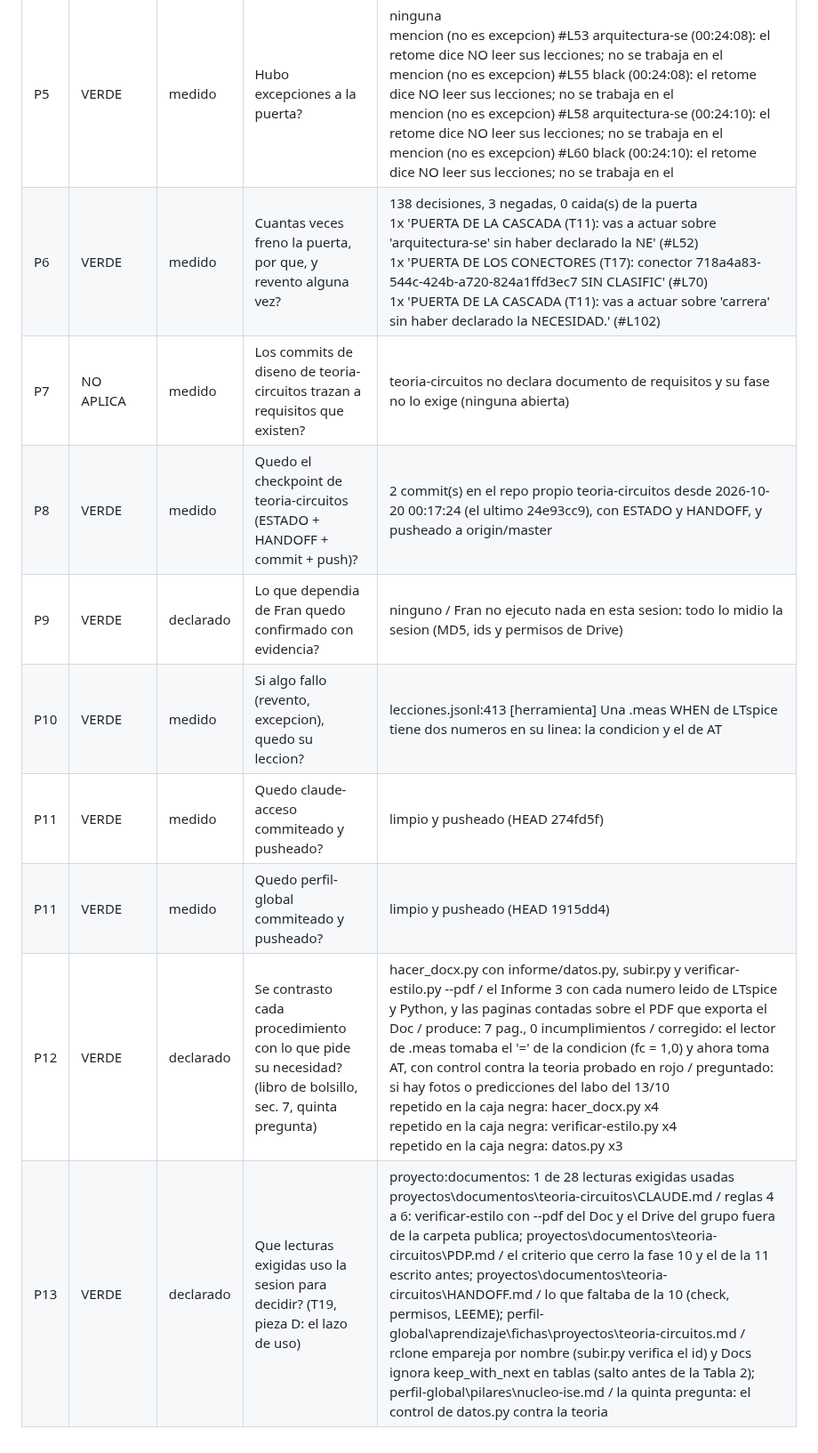
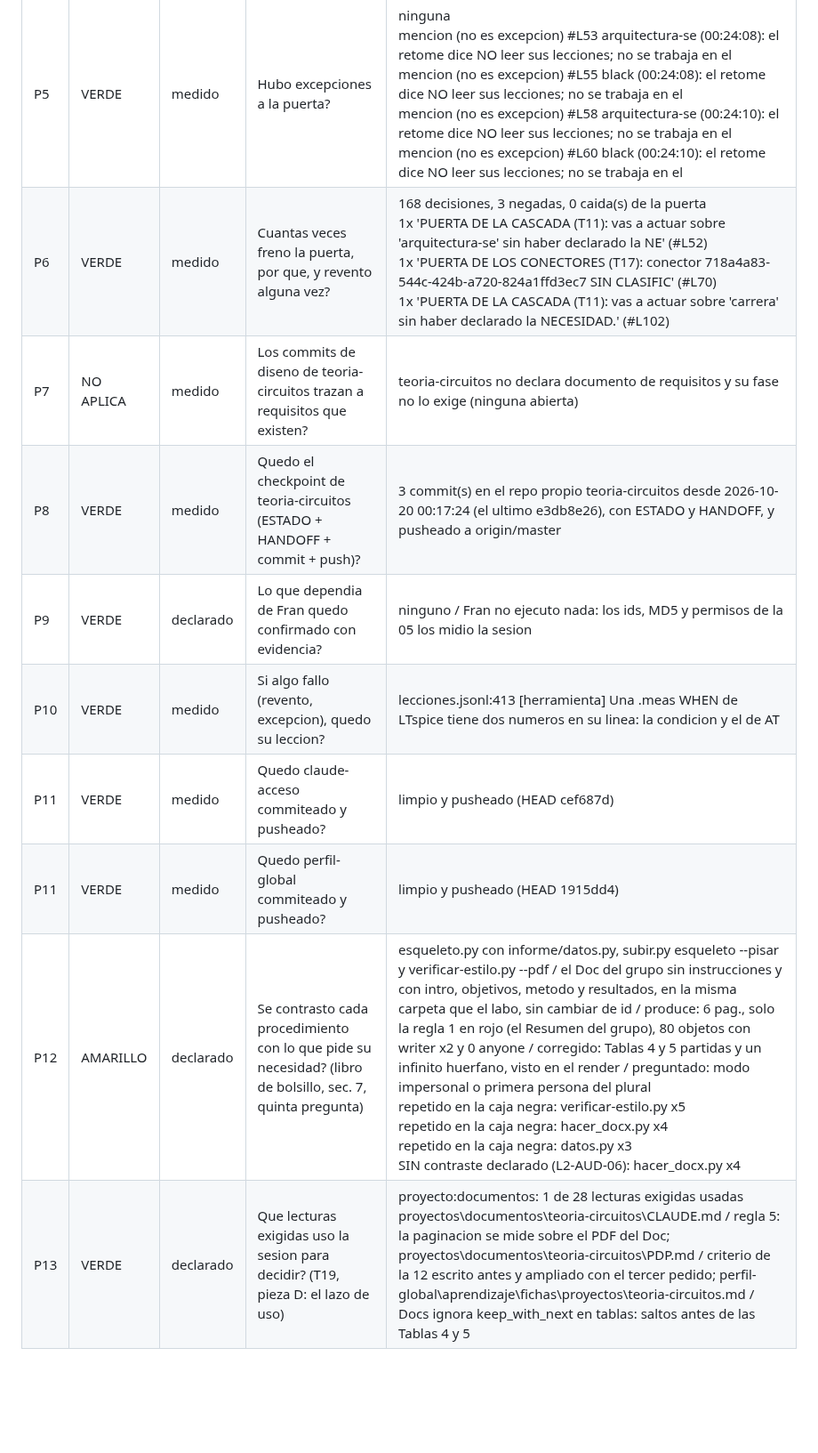
Before and after one commit to fransalomone21/claude-acceso, a Markdown page: .claude/auditorias/2026-10-20-7a1f5c8f.md, the part around one of its changes. Shown at 89% size. GitHub-like rendering; blank space fills up the shorter version.

Commit message:
auditoria 7a1f5c8f (segunda parte): fase 12 de teoria-circuitos
Co-Authored-By: Claude Opus 5.5 <noreply@anthropic.com>

```diff
--- a/.claude/auditorias/2026-10-20-7a1f5c8f.md
+++ b/.claude/auditorias/2026-10-20-7a1f5c8f.md
@@ -10,12 +10,12 @@ Proyectos: teoria-circuitos.
 | P3 | VERDE | medido | Se leyo el libro de bolsillo entero antes de la primera accion sobre un proyecto? | lecturas #L9 1-2000 cubren 1-302 antes de #L40 (Bash cd /c/Users/frans/Desktop/claude-acceso/proyectos/documentos) |
 | P4 | VERDE | medido | Quedo leido todo lo exigido para teoria-circuitos? | 31 de 31 tramos exigidos, cubiertos (medido con el catalogo de HOY: si cambio durante la sesion, lo exigido entonces pudo ser otro) |
 | P5 | VERDE | medido | Hubo excepciones a la puerta? | ninguna<br>mencion (no es excepcion) #L53 arquitectura-se (00:24:08): el retome dice NO leer sus lecciones; no se trabaja en el<br>mencion (no es excepcion) #L55 black (00:24:08): el retome dice NO leer sus lecciones; no se trabaja en el<br>mencion (no es excepcion) #L58 arquitectura-se (00:24:10): el retome dice NO leer sus lecciones; no se trabaja en el<br>mencion (no es excepcion) #L60 black (00:24:10): el retome dice NO leer sus lecciones; no se trabaja en el |
-| P6 | VERDE | medido | Cuantas veces freno la puerta, por que, y revento alguna vez? | 138 decisiones, 3 negadas, 0 caida(s) de la puerta<br>1x 'PUERTA DE LA CASCADA (T11): vas a actuar sobre 'arquitectura-se' sin haber declarado la NE' (#L52)<br>1x 'PUERTA DE LOS CONECTORES (T17): conector 718a4a83-544c-424b-a720-824a1ffd3ec7 SIN CLASIFIC' (#L70)<br>1x 'PUERTA DE LA CASCADA (T11): vas a actuar sobre 'carrera' sin haber declarado la NECESIDAD.' (#L102) |
+| P6 | VERDE | medido | Cuantas veces freno la puerta, por que, y revento alguna vez? | 168 decisiones, 3 negadas, 0 caida(s) de la puerta<br>1x 'PUERTA DE LA CASCADA (T11): vas a actuar sobre 'arquitectura-se' sin haber declarado la NE' (#L52)<br>1x 'PUERTA DE LOS CONECTORES (T17): conector 718a4a83-544c-424b-a720-824a1ffd3ec7 SIN CLASIFIC' (#L70)<br>1x 'PUERTA DE LA CASCADA (T11): vas a actuar sobre 'carrera' sin haber declarado la NECESIDAD.' (#L102) |
 | P7 | NO APLICA | medido | Los commits de diseno de teoria-circuitos trazan a requisitos que existen? | teoria-circuitos no declara documento de requisitos y su fase no lo exige (ninguna abierta) |
-| P8 | VERDE | medido | Quedo el checkpoint de teoria-circuitos (ESTADO + HANDOFF + commit + push)? | 2 commit(s) en el repo propio teoria-circuitos desde 2026-10-20 00:17:24 (el ultimo 24e93cc9), con ESTADO y HANDOFF, y pusheado a origin/master |
-| P9 | VERDE | declarado | Lo que dependia de Fran quedo confirmado con evidencia? | ninguno / Fran no ejecuto nada en esta sesion: todo lo midio la sesion (MD5, ids y permisos de Drive) |
+| P8 | VERDE | medido | Quedo el checkpoint de teoria-circuitos (ESTADO + HANDOFF + commit + push)? | 3 commit(s) en el repo propio teoria-circuitos desde 2026-10-20 00:17:24 (el ultimo e3db8e26), con ESTADO y HANDOFF, y pusheado a origin/master |
+| P9 | VERDE | declarado | Lo que dependia de Fran quedo confirmado con evidencia? | ninguno / Fran no ejecuto nada: los ids, MD5 y permisos de la 05 los midio la sesion |
 | P10 | VERDE | medido | Si algo fallo (revento, excepcion), quedo su leccion? | lecciones.jsonl:413 [herramienta] Una .meas WHEN de LTspice tiene dos numeros en su linea: la condicion y el de AT |
-| P11 | VERDE | medido | Quedo claude-acceso commiteado y pusheado? | limpio y pusheado (HEAD 274fd5f) |
+| P11 | VERDE | medido | Quedo claude-acceso commiteado y pusheado? | limpio y pusheado (HEAD cef687d) |
 | P11 | VERDE | medido | Quedo perfil-global commiteado y pusheado? | limpio y pusheado (HEAD 1915dd4) |
-| P12 | VERDE | declarado | Se contrasto cada procedimiento con lo que pide su necesidad? (libro de bolsillo, sec. 7, quinta pregunta) | hacer_docx.py con informe/datos.py, subir.py y verificar-estilo.py --pdf / el Informe 3 con cada numero leido de LTspice y Python, y las paginas contadas sobre el PDF que exporta el Doc / produce: 7 pag., 0 incumplimientos / corregido: el lector de .meas tomaba el '=' de la condicion (fc = 1,0) y ahora toma AT, con control contra la teoria probado en rojo / preguntado: si hay fotos o predicciones del labo del 13/10<br>repetido en la caja negra: hacer_docx.py x4<br>repetido en la caja negra: verificar-estilo.py x4<br>repetido en la caja negra: datos.py x3 |
-| P13 | VERDE | declarado | Que lecturas exigidas uso la sesion para decidir? (T19, pieza D: el lazo de uso) | proyecto:documentos: 1 de 28 lecturas exigidas usadas<br>proyectos\documentos\teoria-circuitos\CLAUDE.md / reglas 4 a 6: verificar-estilo con --pdf del Doc y el Drive del grupo fuera de la carpeta publica; proyectos\documentos\teoria-circuitos\PDP.md / el criterio que cerro la fase 10 y el de la 11 escrito antes; proyectos\documentos\teoria-circuitos\HANDOFF.md / lo que faltaba de la 10 (check, permisos, LEEME); perfil-global\aprendizaje\fichas\proyectos\teoria-circuitos.md / rclone empareja por nombre (subir.py verifica el id) y Docs ignora keep_with_next en tablas (salto antes de la Tabla 2); perfil-global\pilares\nucleo-ise.md / la quinta pregunta: el control de datos.py contra la teoria |
+| P12 | AMARILLO | declarado | Se contrasto cada procedimiento con lo que pide su necesidad? (libro de bolsillo, sec. 7, quinta pregunta) | esqueleto.py con informe/datos.py, subir.py esqueleto --pisar y verificar-estilo.py --pdf / el Doc del grupo sin instrucciones y con intro, objetivos, metodo y resultados, en la misma carpeta que el labo, sin cambiar de id / produce: 6 pag., solo la regla 1 en rojo (el Resumen del grupo), 80 objetos con writer x2 y 0 anyone / corregido: Tablas 4 y 5 partidas y un infinito huerfano, visto en el render / preguntado: modo impersonal o primera persona del plural<br>repetido en la caja negra: verificar-estilo.py x5<br>repetido en la caja negra: hacer_docx.py x4<br>repetido en la caja negra: datos.py x3<br>SIN contraste declarado (L2-AUD-06): hacer_docx.py x4 |
+| P13 | VERDE | declarado | Que lecturas exigidas uso la sesion para decidir? (T19, pieza D: el lazo de uso) | proyecto:documentos: 1 de 28 lecturas exigidas usadas<br>proyectos\documentos\teoria-circuitos\CLAUDE.md / regla 5: la paginacion se mide sobre el PDF del Doc; proyectos\documentos\teoria-circuitos\PDP.md / criterio de la 12 escrito antes y ampliado con el tercer pedido; perfil-global\aprendizaje\fichas\proyectos\teoria-circuitos.md / Docs ignora keep_with_next en tablas: saltos antes de las Tablas 4 y 5 |
```
Also changed, not shown: other parts of .claude/auditorias/2026-10-20-7a1f5c8f.md (+2 -2 lines).
